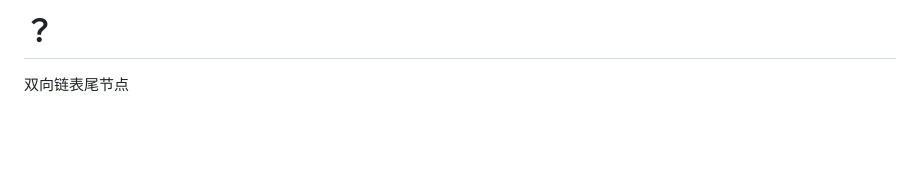
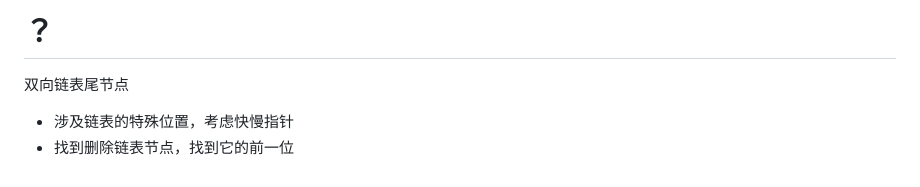
Before and after one commit to varcyan/Notes, a Markdown page: 数据结构与算法/链表.md, the part around the change. Drawn GitHub-style; blank space fills up the shorter version.

Commit message:
feat: 链表

```diff
--- a/数据结构与算法/链表.md
+++ b/数据结构与算法/链表.md
@@ -133,3 +133,7 @@ if (head->next == null) {
    5. 求链表的中间结点
 # ？
 双向链表尾节点
+
+
+- 涉及链表的特殊位置，考虑快慢指针
+- 找到删除链表节点，找到它的前一位
```
